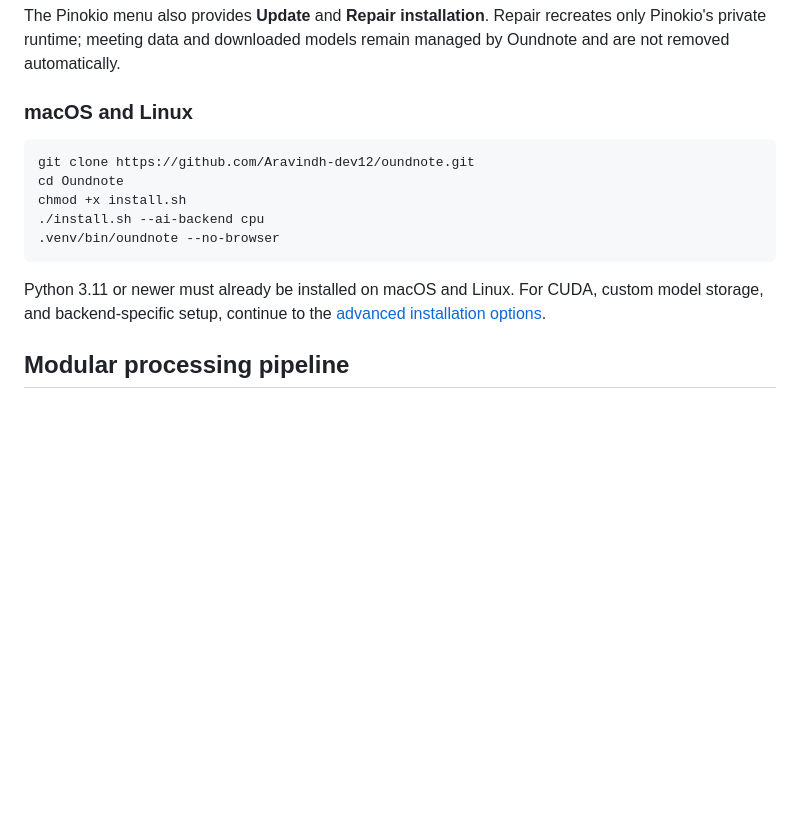
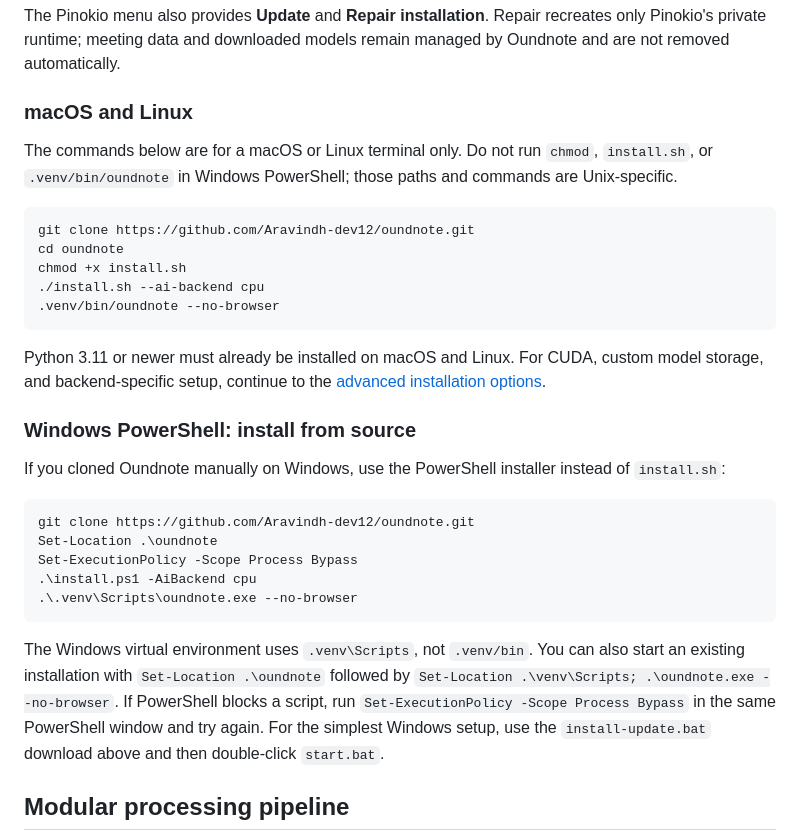
Before and after one commit to Aravindh-dev12/oundnote, a Markdown page: README.md, the part around the change. GitHub-like rendering; blank space fills up the shorter version.

Commit message:
Fix Windows installation instructions

````diff
--- a/README.md
+++ b/README.md
@@ -170,9 +170,13 @@ remain managed by Oundnote and are not removed automatically.
 
 ### macOS and Linux
 
+The commands below are for a macOS or Linux terminal only. Do not run `chmod`,
+`install.sh`, or `.venv/bin/oundnote` in Windows PowerShell; those paths and
+commands are Unix-specific.
+
 ```bash
 git clone https://github.com/Aravindh-dev12/oundnote.git
-cd Oundnote
+cd oundnote
 chmod +x install.sh
 ./install.sh --ai-backend cpu
 .venv/bin/oundnote --no-browser
@@ -181,6 +185,26 @@ chmod +x install.sh
 Python 3.11 or newer must already be installed on macOS and Linux. For CUDA,
 custom model storage, and backend-specific setup, continue to the
 [advanced installation options](#advanced-installation-from-source).
+
+### Windows PowerShell: install from source
+
+If you cloned Oundnote manually on Windows, use the PowerShell installer instead
+of `install.sh`:
+
+```powershell
+git clone https://github.com/Aravindh-dev12/oundnote.git
+Set-Location .\oundnote
+Set-ExecutionPolicy -Scope Process Bypass
+.\install.ps1 -AiBackend cpu
+.\.venv\Scripts\oundnote.exe --no-browser
+```
+
+The Windows virtual environment uses `.venv\Scripts`, not `.venv/bin`. You can
+also start an existing installation with `Set-Location .\oundnote` followed by
+`Set-Location .\venv\Scripts; .\oundnote.exe --no-browser`. If PowerShell
+blocks a script, run `Set-ExecutionPolicy -Scope Process Bypass` in the same
+PowerShell window and try again. For the simplest Windows setup, use the
+`install-update.bat` download above and then double-click `start.bat`.
 
 ## Modular processing pipeline
 
````
